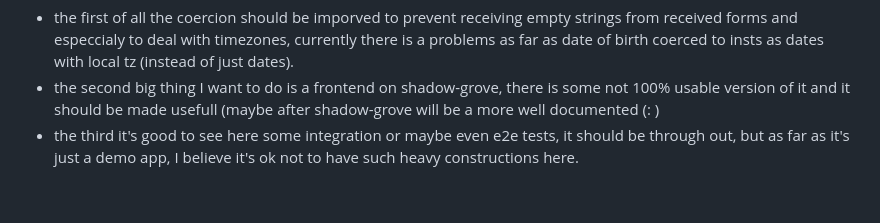
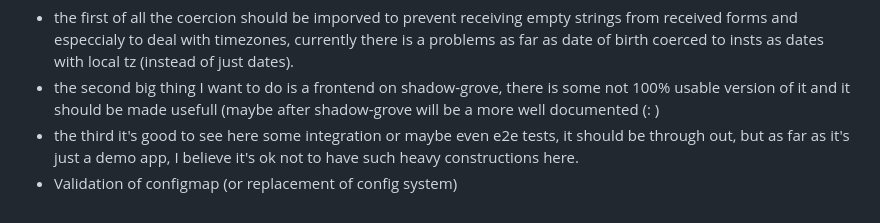
Before and after one commit to Flawless/patience, a Markdown page: README.md, the part around the change. GitHub-like rendering.

Commit message:
Add todo to README

```diff
--- a/README.md
+++ b/README.md
@@ -96,3 +96,4 @@ local tz (instead of just dates).
 should be made usefull (maybe after shadow-grove will be a more well documented (: )
 - the third it's good to see here some integration or maybe even e2e tests, it should be through out, but as far as
 it's just a demo app, I believe it's ok not to have such heavy constructions here.
+- Validation of configmap (or replacement of config system)
```
